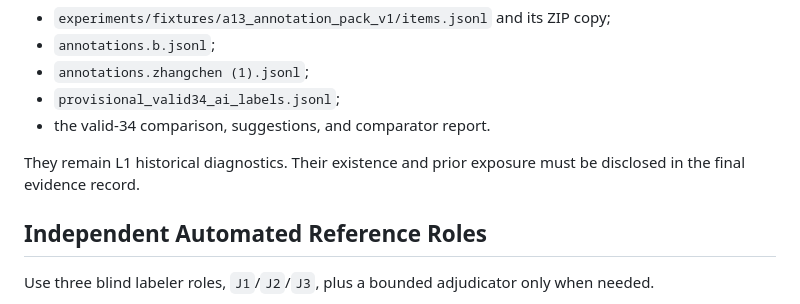
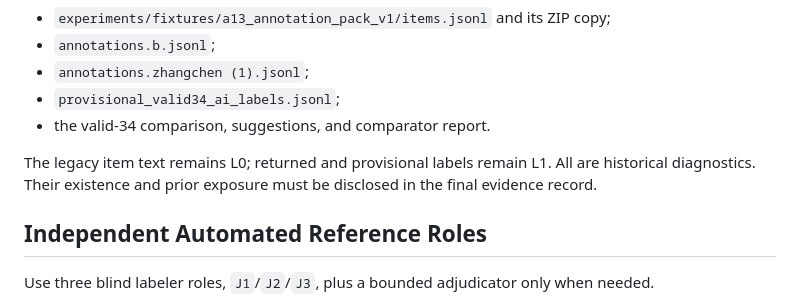
Before and after one commit to ChenZhang-77/tiktok-techjam-2026-shopping-copilot, a Markdown page: docs/a13_ai_silver_protocol.md, the part around the change. Rendered like a GitHub page.

Commit message:
docs: clarify AI-silver evidence levels

```diff
--- a/docs/a13_ai_silver_protocol.md
+++ b/docs/a13_ai_silver_protocol.md
@@ -113,8 +113,9 @@ tuning:
 - `provisional_valid34_ai_labels.jsonl`;
 - the valid-34 comparison, suggestions, and comparator report.
 
-They remain L1 historical diagnostics. Their existence and prior exposure must
-be disclosed in the final evidence record.
+The legacy item text remains L0; returned and provisional labels remain L1.
+All are historical diagnostics. Their existence and prior exposure must be
+disclosed in the final evidence record.
 
 ## Independent Automated Reference Roles
 
```
